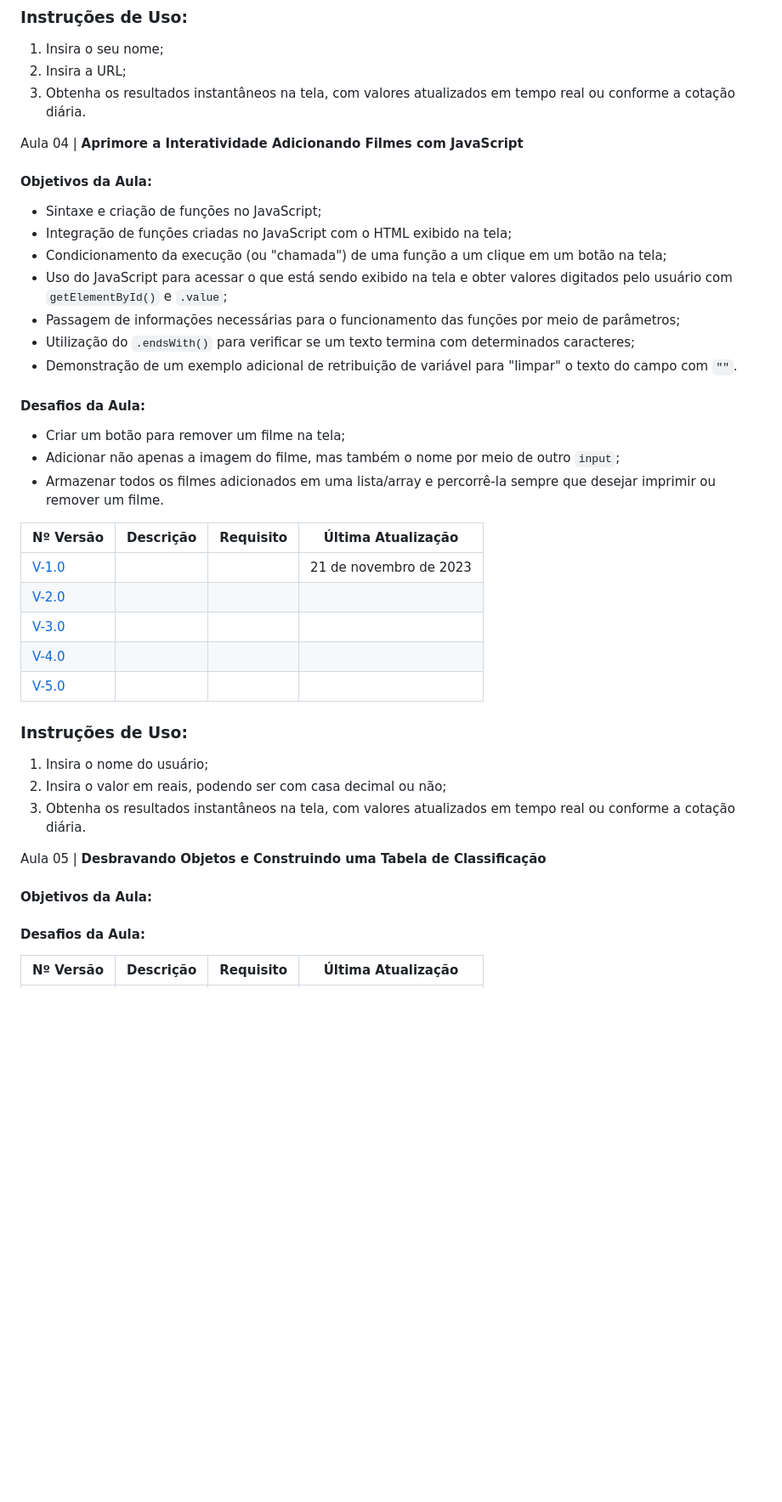
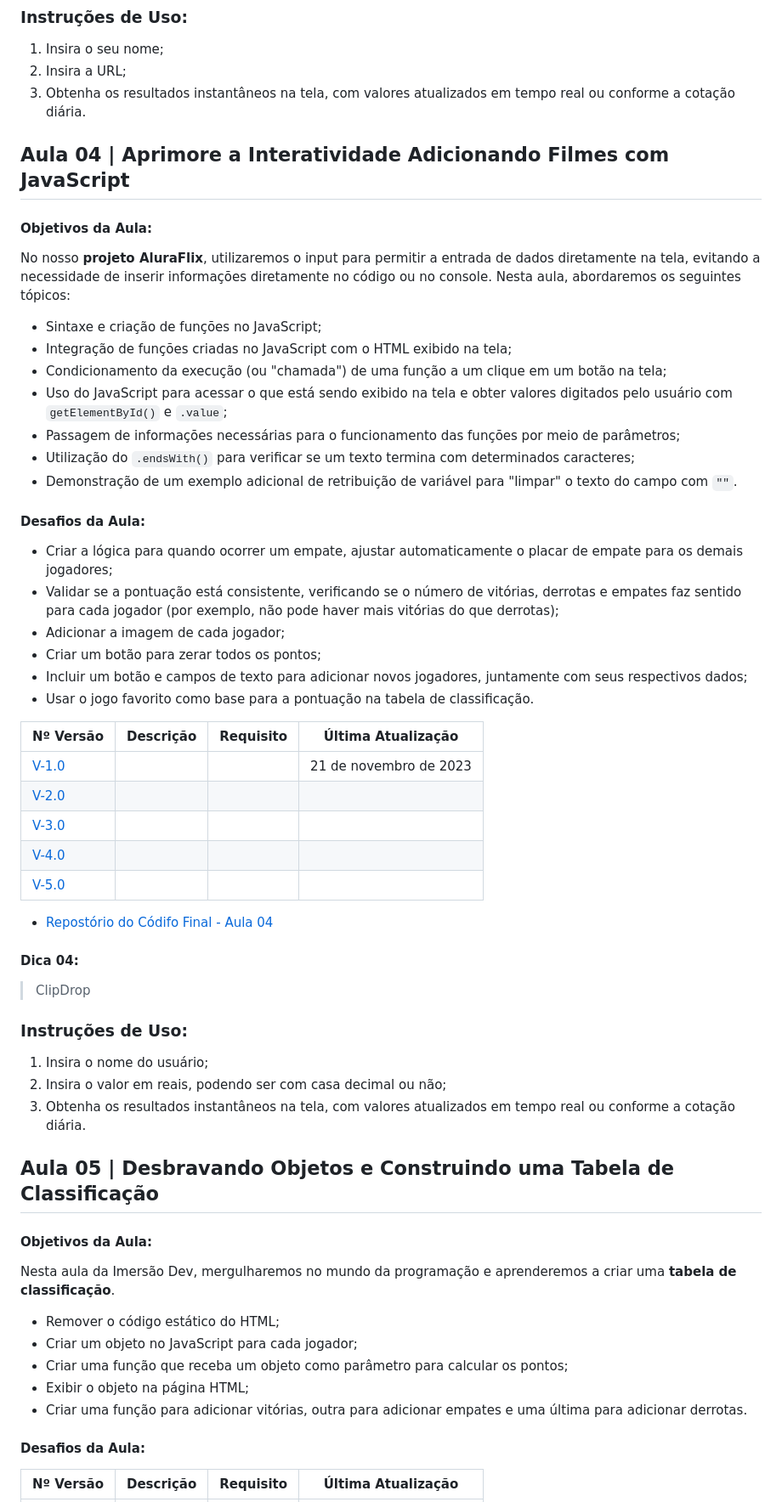
Before and after one commit to GuilhermeBPinheiro/ProjetosAlura_ImersaoDev7, a Markdown page: README.md, the part around the change printed below. Shown: that part at 85% size. Drawn GitHub-style; blank space fills up the shorter version.

```diff
--- a/README.md
+++ b/README.md
@@ -146,10 +163,10 @@ Aula 03 | **Explore Estruturas de Dados Criando um Catálogo de Filmes**
  2. Insira a URL;
  3. Obtenha os resultados instantâneos na tela, com valores atualizados em tempo real ou conforme a cotação diária.
 
-Aula 04 | **Aprimore a Interatividade Adicionando Filmes com JavaScript**
+## Aula 04 | **Aprimore a Interatividade Adicionando Filmes com JavaScript**
 
 ####  Objetivos da Aula:
-
+No nosso **projeto AluraFlix**, utilizaremos o input para permitir a entrada de dados diretamente na tela, evitando a necessidade de inserir informações diretamente no código ou no console. Nesta aula, abordaremos os seguintes tópicos:
  - Sintaxe e criação de funções no JavaScript;
  - Integração de funções criadas no JavaScript com o HTML exibido na tela;
  - Condicionamento da execução (ou "chamada") de uma função a um clique em um botão na tela;
@@ -159,9 +176,12 @@ Aula 04 | **Aprimore a Interatividade Adicionando Filmes com JavaScript**
  - Demonstração de um exemplo adicional de retribuição de variável para "limpar" o texto do campo com `""`.
 
 ####  Desafios da Aula:
--	Criar um botão para remover um filme na tela;
-- Adicionar não apenas a imagem do filme, mas também o nome por meio de outro `input`;
-- Armazenar todos os filmes adicionados em uma lista/array e percorrê-la sempre que desejar imprimir ou remover um filme.
+-	Criar a lógica para quando ocorrer um empate, ajustar automaticamente o placar de empate para os demais jogadores;
+-  Validar se a pontuação está consistente, verificando se o número de vitórias, derrotas e empates faz sentido para cada jogador (por exemplo, não pode haver mais vitórias do que derrotas);
+-  Adicionar a imagem de cada jogador;
+-  Criar um botão para zerar todos os pontos;
+-  Incluir um botão e campos de texto para adicionar novos jogadores, juntamente com seus respectivos dados;
+-  Usar o jogo favorito como base para a pontuação na tabela de classificação.
 
 | **Nº Versão** | **Descrição** | **Requisito** | **Última Atualização** |
 | ------ | ------ |  ------ | ------ |
@@ -171,14 +191,25 @@ Aula 04 | **Aprimore a Interatividade Adicionando Filmes com JavaScript**
 | [V-4.0]() |  |  |  |
 | [V-5.0]() |  |  |  |
 
+- [Repostório do Códifo Final - Aula 04](https://codepen.io/guilimadev/pen/ExRQMdp)
+
+#### Dica 04:
+> ClipDrop
+
 ### Instruções de Uso:
  1. Insira o nome do usuário;
  2. Insira o valor em reais, podendo ser com casa decimal ou não;
  3. Obtenha os resultados instantâneos na tela, com valores atualizados em tempo real ou conforme a cotação diária.
 
-Aula 05 | **Desbravando Objetos e Construindo uma Tabela de Classificação**
+## Aula 05 | **Desbravando Objetos e Construindo uma Tabela de Classificação**
 
 ####  Objetivos da Aula:
+Nesta aula da Imersão Dev, mergulharemos no mundo da programação e aprenderemos a criar uma **tabela de classificação**.
+- Remover o código estático do HTML;
+- Criar um objeto no JavaScript para cada jogador;
+- Criar uma função que receba um objeto como parâmetro para calcular os pontos;
+- Exibir o objeto na página HTML;
+- Criar uma função para adicionar vitórias, outra para adicionar empates e uma última para adicionar derrotas.
 
 ####  Desafios da Aula:
 
```
Also changed, not shown: other parts of README.md (+45 -21 lines).
